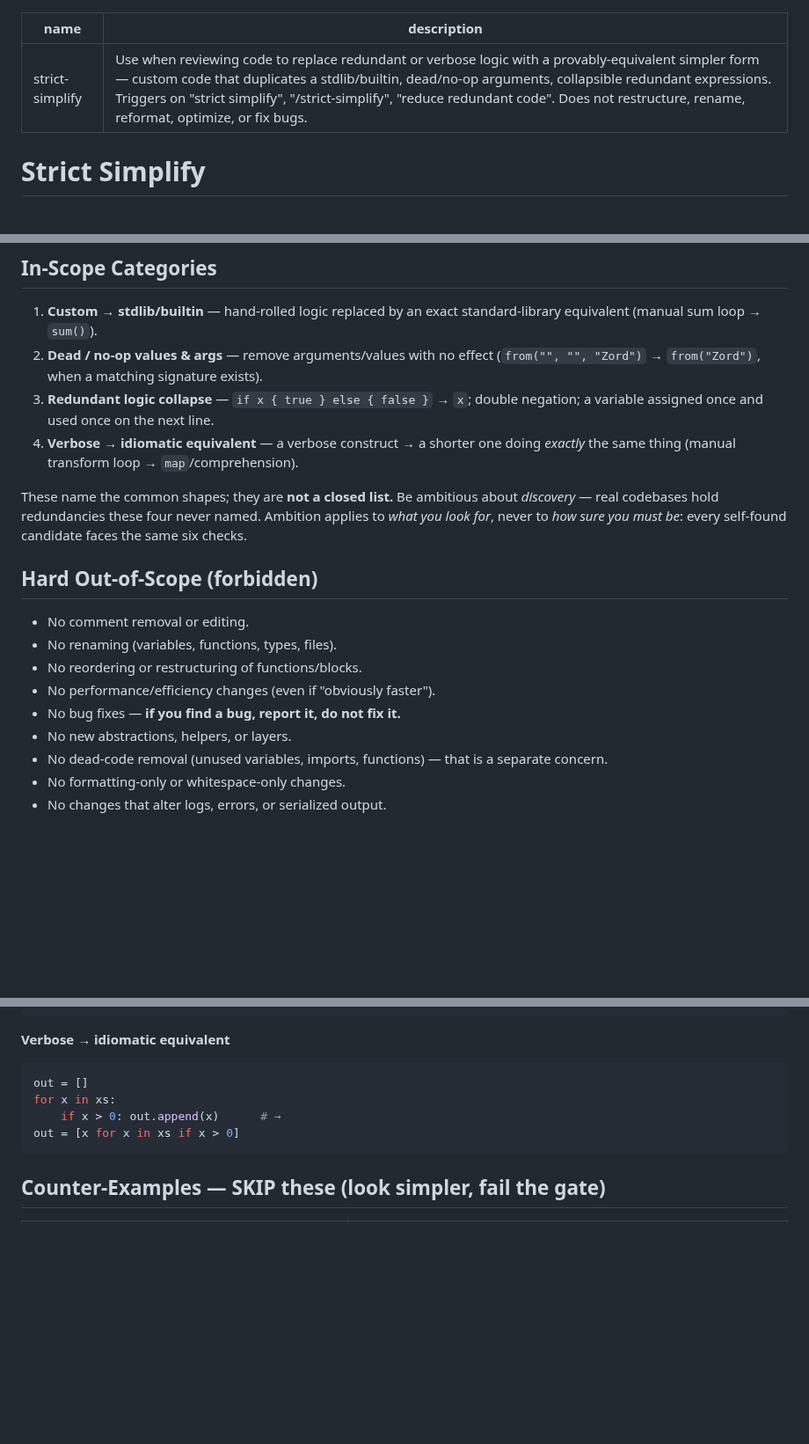
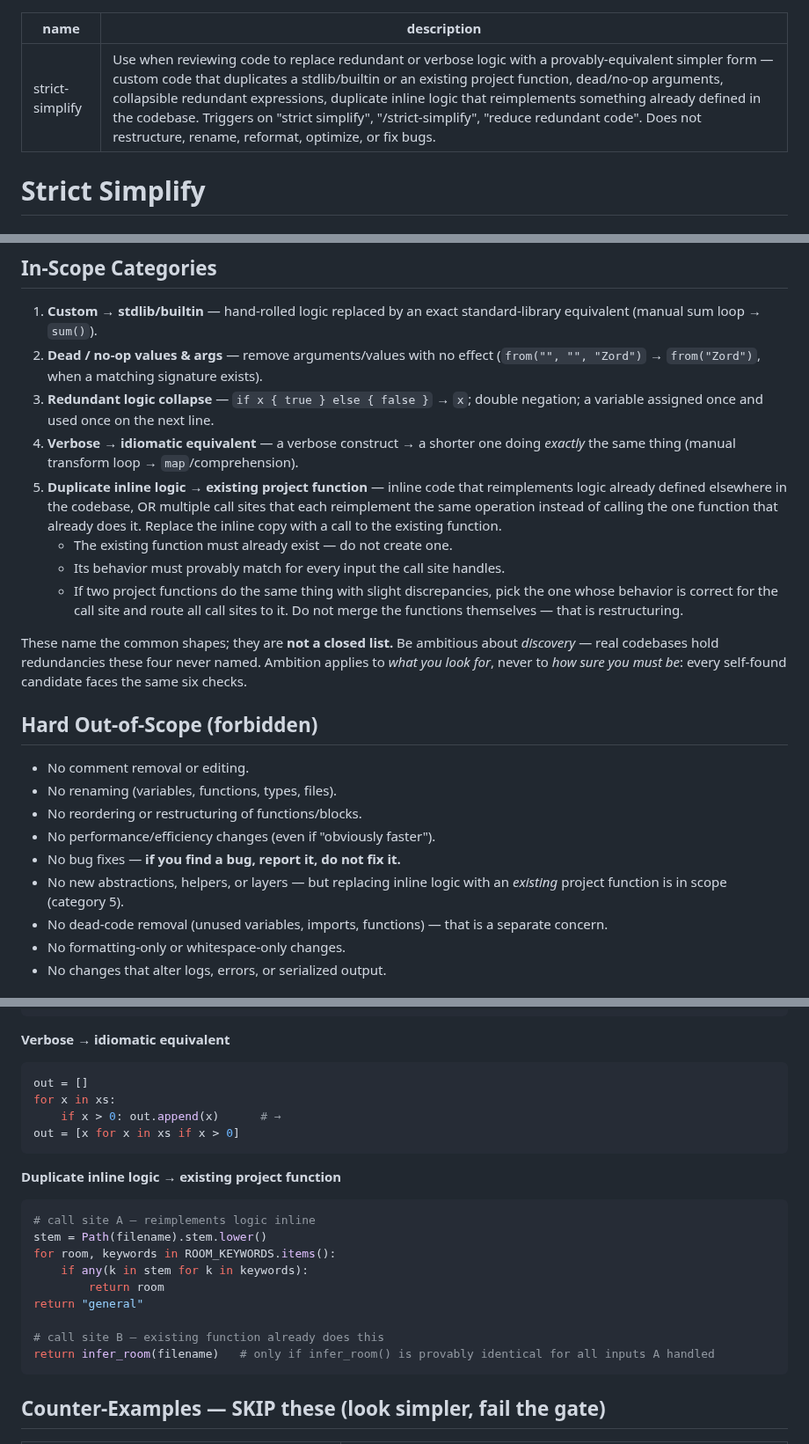
Before and after one commit to uhstray-io/huhhb, a Markdown page: skills/strict-simplify/SKILL.md, 3 parts joined by grey strips. Shown at 88% size. GitHub-like rendering; blank space fills up the shorter version.

Commit message:
feat(strict-simplify): add category 5 — duplicate inline logic vs existing project functions

````diff
--- a/skills/strict-simplify/SKILL.md
+++ b/skills/strict-simplify/SKILL.md
@@ -1,6 +1,6 @@
 ---
 name: strict-simplify
-description: Use when reviewing code to replace redundant or verbose logic with a provably-equivalent simpler form — custom code that duplicates a stdlib/builtin, dead/no-op arguments, collapsible redundant expressions. Triggers on "strict simplify", "/strict-simplify", "reduce redundant code". Does not restructure, rename, reformat, optimize, or fix bugs.
+description: Use when reviewing code to replace redundant or verbose logic with a provably-equivalent simpler form — custom code that duplicates a stdlib/builtin or an existing project function, dead/no-op arguments, collapsible redundant expressions, duplicate inline logic that reimplements something already defined in the codebase. Triggers on "strict simplify", "/strict-simplify", "reduce redundant code". Does not restructure, rename, reformat, optimize, or fix bugs.
 ---
 
 # Strict Simplify
@@ -43,6 +43,15 @@ A change is allowed **only if it passes ALL six checks.** Otherwise: **skip it.*
    variable assigned once and used once on the next line.
 4. **Verbose → idiomatic equivalent** — a verbose construct → a shorter one doing *exactly*
    the same thing (manual transform loop → `map`/comprehension).
+5. **Duplicate inline logic → existing project function** — inline code that reimplements
+   logic already defined elsewhere in the codebase, OR multiple call sites that each
+   reimplement the same operation instead of calling the one function that already does it.
+   Replace the inline copy with a call to the existing function.
+   - The existing function must already exist — do not create one.
+   - Its behavior must provably match for every input the call site handles.
+   - If two project functions do the same thing with slight discrepancies, pick the one
+     whose behavior is correct for the call site and route all call sites to it. Do not
+     merge the functions themselves — that is restructuring.
 
 These name the common shapes; they are **not a closed list.** Be ambitious about *discovery*
 — real codebases hold redundancies these four never named. Ambition applies to *what you
@@ -56,7 +65,7 @@ checks.
 - No reordering or restructuring of functions/blocks.
 - No performance/efficiency changes (even if "obviously faster").
 - No bug fixes — **if you find a bug, report it, do not fix it.**
-- No new abstractions, helpers, or layers.
+- No new abstractions, helpers, or layers — but replacing inline logic with an *existing* project function is in scope (category 5).
 - No dead-code removal (unused variables, imports, functions) — that is a separate concern.
 - No formatting-only or whitespace-only changes.
 - No changes that alter logs, errors, or serialized output.
@@ -119,6 +128,19 @@ for x in xs:
 out = [x for x in xs if x > 0]
 ```
 
+**Duplicate inline logic → existing project function**
+```python
+# call site A — reimplements logic inline
+stem = Path(filename).stem.lower()
+for room, keywords in ROOM_KEYWORDS.items():
+    if any(k in stem for k in keywords):
+        return room
+return "general"
+
+# call site B — existing function already does this
+return infer_room(filename)   # only if infer_room() is provably identical for all inputs A handled
+```
+
 ## Counter-Examples — SKIP these (look simpler, fail the gate)
 
 | Tempting change | Why skip |
````
Also changed, not shown: other parts of skills/strict-simplify/SKILL.md (+2 -0 lines).
